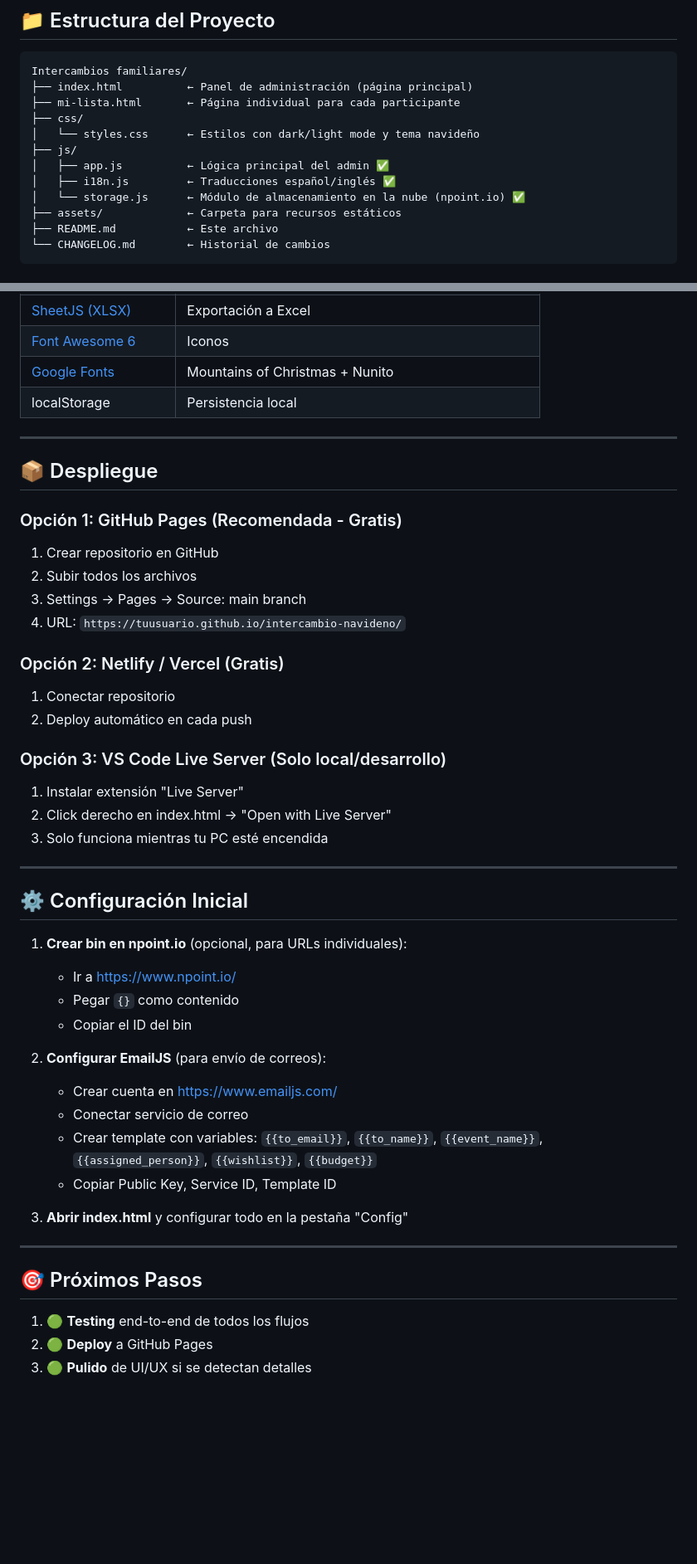
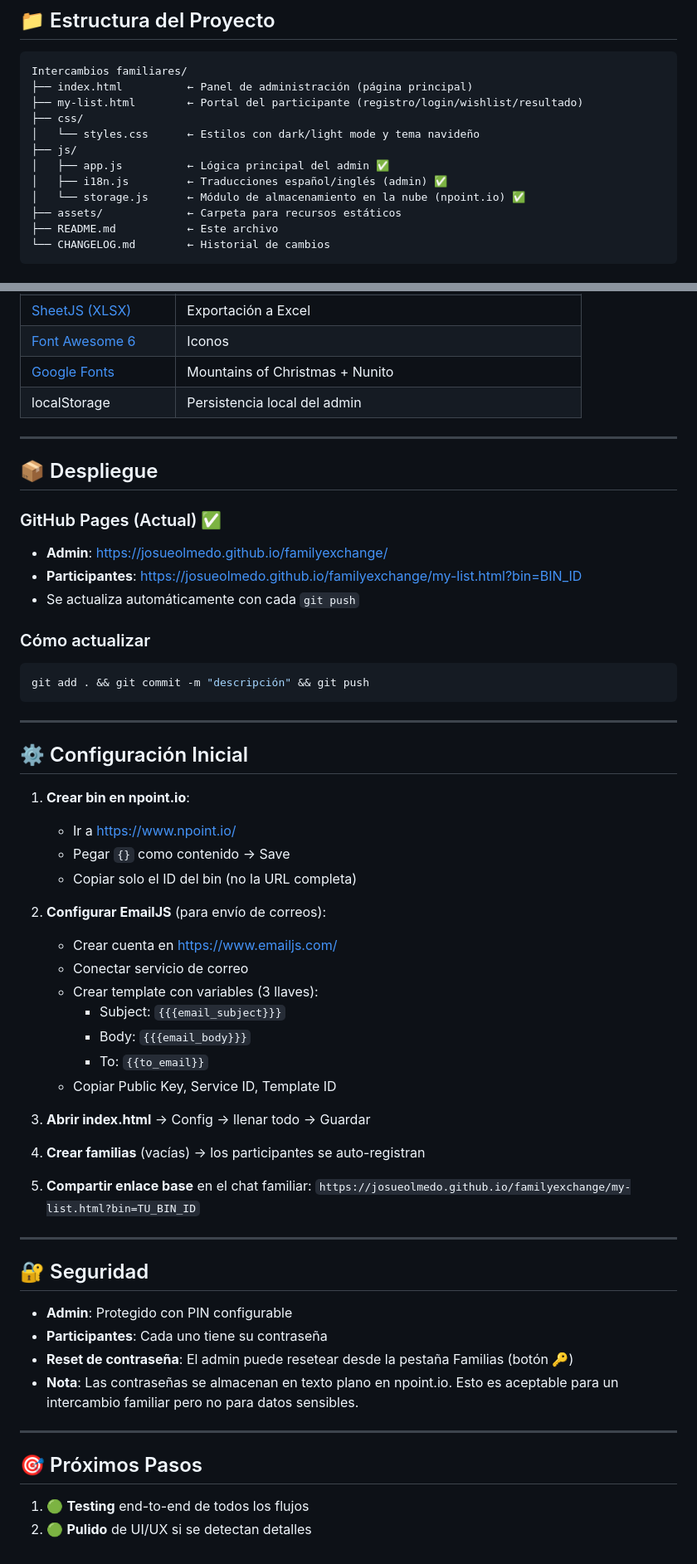
Before and after one commit to JosueOlmedo/familyexchange, a Markdown page: README.md, 2 parts joined by grey strips. Shown at 83% size. GitHub-like rendering; blank space fills up the shorter version.

````diff
--- a/README.md
+++ b/README.md
@@ -9,12 +9,12 @@ Aplicación web para organizar intercambios de regalos navideños entre familias
 ```
 Intercambios familiares/
 ├── index.html          ← Panel de administración (página principal)
-├── mi-lista.html       ← Página individual para cada participante
+├── my-list.html        ← Portal del participante (registro/login/wishlist/resultado)
 ├── css/
 │   └── styles.css      ← Estilos con dark/light mode y tema navideño
 ├── js/
 │   ├── app.js          ← Lógica principal del admin ✅
-│   ├── i18n.js         ← Traducciones español/inglés ✅
+│   ├── i18n.js         ← Traducciones español/inglés (admin) ✅
 │   └── storage.js      ← Módulo de almacenamiento en la nube (npoint.io) ✅
 ├── assets/             ← Carpeta para recursos estáticos
 ├── README.md           ← Este archivo
@@ -146,48 +192,59 @@ Guardar → npoint.io (cloud)
 | [SheetJS (XLSX)](https://sheetjs.com/) | Exportación a Excel |
 | [Font Awesome 6](https://fontawesome.com/) | Iconos |
 | [Google Fonts](https://fonts.google.com/) | Mountains of Christmas + Nunito |
-| localStorage | Persistencia local |
+| localStorage | Persistencia local del admin |
 
 ---
 
 ## 📦 Despliegue
 
-### Opción 1: GitHub Pages (Recomendada - Gratis)
-1. Crear repositorio en GitHub
-2. Subir todos los archivos
-3. Settings → Pages → Source: main branch
-4. URL: `https://tuusuario.github.io/intercambio-navideno/`
+### GitHub Pages (Actual) ✅
+- **Admin**: https://josueolmedo.github.io/familyexchange/
+- **Participantes**: https://josueolmedo.github.io/familyexchange/my-list.html?bin=BIN_ID
+- Se actualiza automáticamente con cada `git push`
 
-### Opción 2: Netlify / Vercel (Gratis)
-1. Conectar repositorio
-2. Deploy automático en cada push
-
-### Opción 3: VS Code Live Server (Solo local/desarrollo)
-1. Instalar extensión "Live Server"
-2. Click derecho en index.html → "Open with Live Server"
-3. Solo funciona mientras tu PC esté encendida
+### Cómo actualizar
+```bash
+git add . && git commit -m "descripción" && git push
+```
 
 ---
 
 ## ⚙️ Configuración Inicial
 
-1. **Crear bin en npoint.io** (opcional, para URLs individuales):
+1. **Crear bin en npoint.io**:
    - Ir a https://www.npoint.io/
-   - Pegar `{}` como contenido
-   - Copiar el ID del bin
+   - Pegar `{}` como contenido → Save
+   - Copiar solo el ID del bin (no la URL completa)
 
 2. **Configurar EmailJS** (para envío de correos):
    - Crear cuenta en https://www.emailjs.com/
    - Conectar servicio de correo
-   - Crear template con variables: `{{to_email}}`, `{{to_name}}`, `{{event_name}}`, `{{assigned_person}}`, `{{wishlist}}`, `{{budget}}`
+   - Crear template con variables (3 llaves):
+     - Subject: `{{{email_subject}}}`
+     - Body: `{{{email_body}}}`
+     - To: `{{to_email}}`
    - Copiar Public Key, Service ID, Template ID
 
-3. **Abrir index.html** y configurar todo en la pestaña "Config"
+3. **Abrir index.html** → Config → llenar todo → Guardar
+
+4. **Crear familias** (vacías) → los participantes se auto-registran
+
+5. **Compartir enlace base** en el chat familiar:
+   `https://josueolmedo.github.io/familyexchange/my-list.html?bin=TU_BIN_ID`
+
+---
+
+## 🔐 Seguridad
+
+- **Admin**: Protegido con PIN configurable
+- **Participantes**: Cada uno tiene su contraseña
+- **Reset de contraseña**: El admin puede resetear desde la pestaña Familias (botón 🔑)
+- **Nota**: Las contraseñas se almacenan en texto plano en npoint.io. Esto es aceptable para un intercambio familiar pero no para datos sensibles.
 
 ---
 
 ## 🎯 Próximos Pasos
 
 1. 🟢 **Testing** end-to-end de todos los flujos
-2. 🟢 **Deploy** a GitHub Pages
-3. 🟢 **Pulido** de UI/UX si se detectan detalles
+2. 🟢 **Pulido** de UI/UX si se detectan detalles
````
Also changed, not shown: other parts of README.md (+83 -37 lines), CHANGELOG.md (+77 -99 lines).
